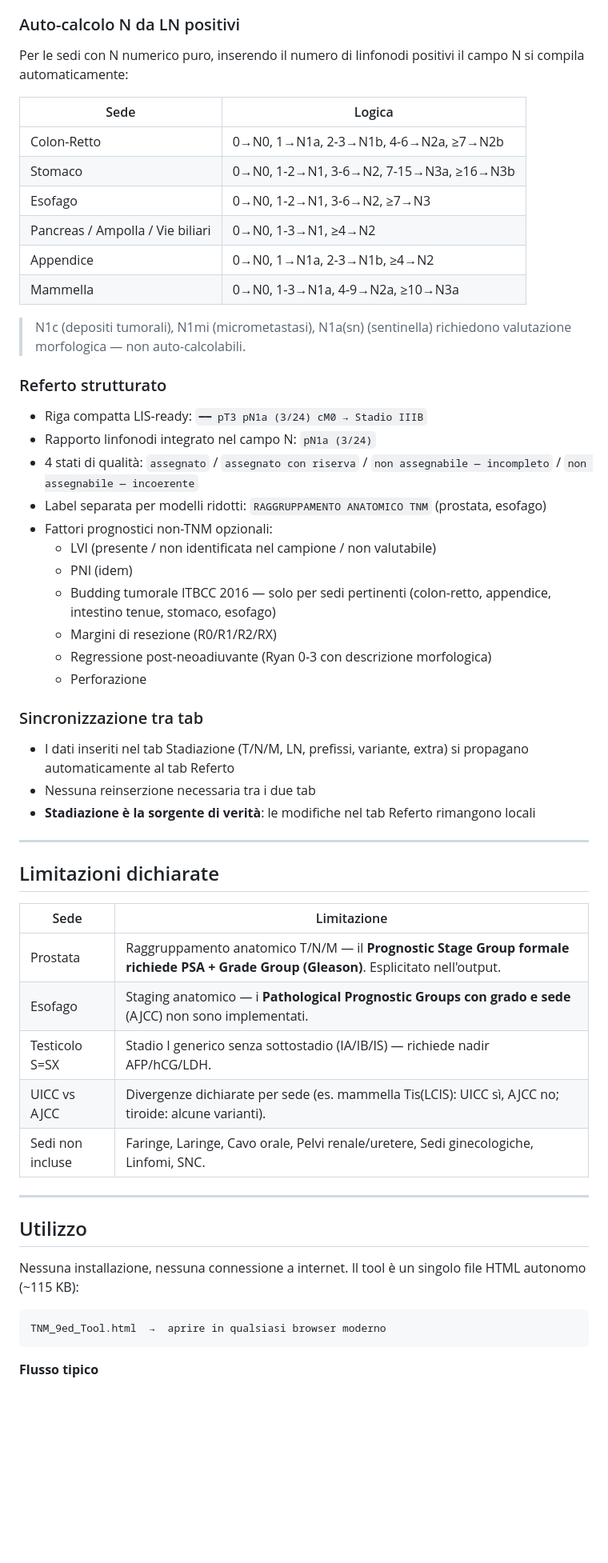
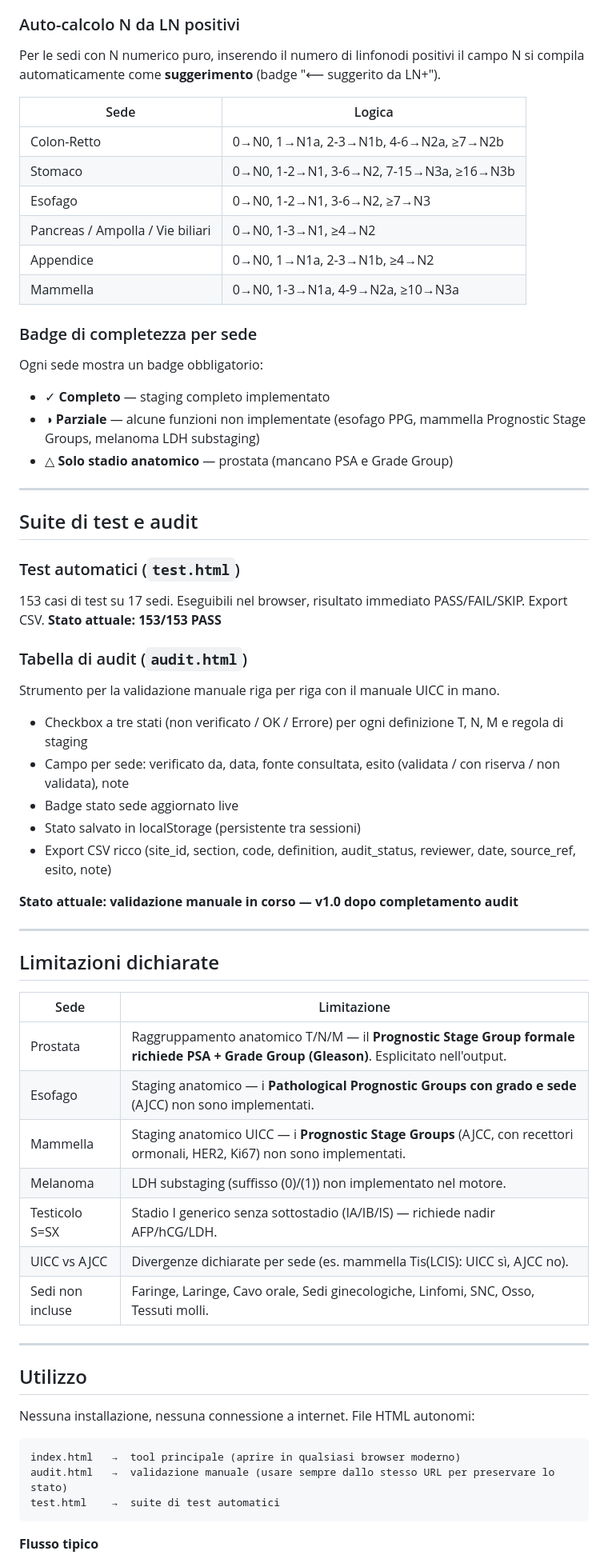
Before and after one commit to Infingardo/TNM, a Markdown page: README.md, the part around one of its changes. Shown at 80% size. GitHub-like rendering; blank space fills up the shorter version.

````diff
--- a/README.md
+++ b/README.md
@@ -58,6 +96,6 @@ Melanoma cutaneo (staging clinico e patologico) · Carcinoma della cute (SCC/BCC
 
 ### Auto-calcolo N da LN positivi
-Per le sedi con N numerico puro, inserendo il numero di linfonodi positivi il campo N si compila automaticamente:
+Per le sedi con N numerico puro, inserendo il numero di linfonodi positivi il campo N si compila automaticamente come **suggerimento** (badge "⟵ suggerito da LN+").
 
 | Sede | Logica |
 |------|--------|
@@ -68,25 +106,29 @@ Per le sedi con N numerico puro, inserendo il numero di linfonodi positivi il ca
 | Appendice | 0→N0, 1→N1a, 2-3→N1b, ≥4→N2 |
 | Mammella | 0→N0, 1-3→N1a, 4-9→N2a, ≥10→N3a |
 
-> N1c (depositi tumorali), N1mi (micrometastasi), N1a(sn) (sentinella) richiedono valutazione morfologica — non auto-calcolabili.
+### Badge di completezza per sede
+Ogni sede mostra un badge obbligatorio:
+- ✓ **Completo** — staging completo implementato
+- ◑ **Parziale** — alcune funzioni non implementate (esofago PPG, mammella Prognostic Stage Groups, melanoma LDH substaging)
+- △ **Solo stadio anatomico** — prostata (mancano PSA e Grade Group)
 
-### Referto strutturato
-- Riga compatta LIS-ready: `━━ pT3 pN1a (3/24) cM0 → Stadio IIIB`
-- Rapporto linfonodi integrato nel campo N: `pN1a (3/24)`
-- 4 stati di qualità: `assegnato` / `assegnato con riserva` / `non assegnabile — incompleto` / `non assegnabile — incoerente`
-- Label separata per modelli ridotti: `RAGGRUPPAMENTO ANATOMICO TNM` (prostata, esofago)
-- Fattori prognostici non-TNM opzionali:
-  - LVI (presente / non identificata nel campione / non valutabile)
-  - PNI (idem)
-  - Budding tumorale ITBCC 2016 — solo per sedi pertinenti (colon-retto, appendice, intestino tenue, stomaco, esofago)
-  - Margini di resezione (R0/R1/R2/RX)
-  - Regressione post-neoadiuvante (Ryan 0-3 con descrizione morfologica)
-  - Perforazione
+---
 
-### Sincronizzazione tra tab
-- I dati inseriti nel tab Stadiazione (T/N/M, LN, prefissi, variante, extra) si propagano automaticamente al tab Referto
-- Nessuna reinserzione necessaria tra i due tab
-- **Stadiazione è la sorgente di verità**: le modifiche nel tab Referto rimangono locali
+## Suite di test e audit
+
+### Test automatici (`test.html`)
+153 casi di test su 17 sedi. Eseguibili nel browser, risultato immediato PASS/FAIL/SKIP. Export CSV.
+**Stato attuale: 153/153 PASS**
+
+### Tabella di audit (`audit.html`)
+Strumento per la validazione manuale riga per riga con il manuale UICC in mano.
+- Checkbox a tre stati (non verificato / OK / Errore) per ogni definizione T, N, M e regola di staging
+- Campo per sede: verificato da, data, fonte consultata, esito (validata / con riserva / non validata), note
+- Badge stato sede aggiornato live
+- Stato salvato in localStorage (persistente tra sessioni)
+- Export CSV ricco (site_id, section, code, definition, audit_status, reviewer, date, source_ref, esito, note)
+
+**Stato attuale: validazione manuale in corso — v1.0 dopo completamento audit**
 
 ---
 
@@ -96,18 +138,22 @@ Per le sedi con N numerico puro, inserendo il numero di linfonodi positivi il ca
 |------|-------------|
 | Prostata | Raggruppamento anatomico T/N/M — il **Prognostic Stage Group formale richiede PSA + Grade Group (Gleason)**. Esplicitato nell'output. |
 | Esofago | Staging anatomico — i **Pathological Prognostic Groups con grado e sede** (AJCC) non sono implementati. |
+| Mammella | Staging anatomico UICC — i **Prognostic Stage Groups** (AJCC, con recettori ormonali, HER2, Ki67) non sono implementati. |
+| Melanoma | LDH substaging (suffisso (0)/(1)) non implementato nel motore. |
 | Testicolo S=SX | Stadio I generico senza sottostadio (IA/IB/IS) — richiede nadir AFP/hCG/LDH. |
-| UICC vs AJCC | Divergenze dichiarate per sede (es. mammella Tis(LCIS): UICC sì, AJCC no; tiroide: alcune varianti). |
-| Sedi non incluse | Faringe, Laringe, Cavo orale, Pelvi renale/uretere, Sedi ginecologiche, Linfomi, SNC. |
+| UICC vs AJCC | Divergenze dichiarate per sede (es. mammella Tis(LCIS): UICC sì, AJCC no). |
+| Sedi non incluse | Faringe, Laringe, Cavo orale, Sedi ginecologiche, Linfomi, SNC, Osso, Tessuti molli. |
 
 ---
 
 ## Utilizzo
 
-Nessuna installazione, nessuna connessione a internet. Il tool è un singolo file HTML autonomo (~115 KB):
+Nessuna installazione, nessuna connessione a internet. File HTML autonomi:
 
 ```
-TNM_9ed_Tool.html  →  aprire in qualsiasi browser moderno
+index.html   →  tool principale (aprire in qualsiasi browser moderno)
+audit.html   →  validazione manuale (usare sempre dallo stesso URL per preservare lo stato)
+test.html    →  suite di test automatici
 ```
 
 **Flusso tipico**
````
Also changed, not shown: other parts of README.md (+79 -43 lines).
